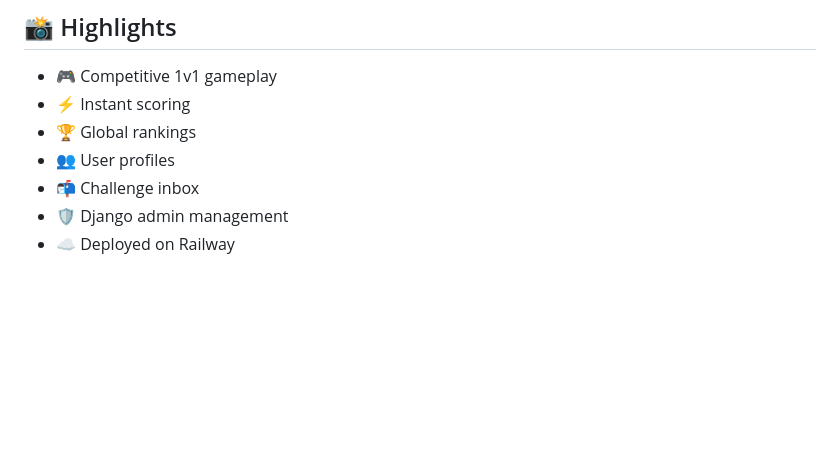
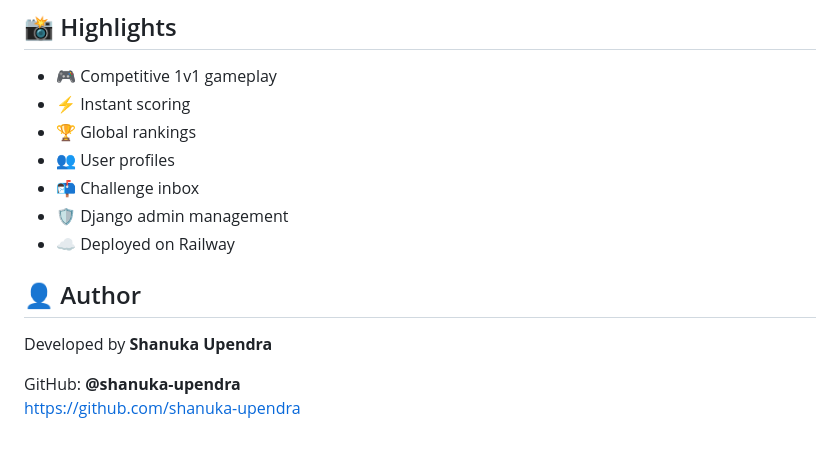
Before and after one commit to shanuka-upendra/Skill-Duel-Django, a Markdown page: README.md, the part around the change. Drawn GitHub-style; blank space fills up the shorter version.

Commit message:
Add author section to README.md with developer information

```diff
--- a/README.md
+++ b/README.md
@@ -137,3 +137,10 @@ Templates
 - 📬 Challenge inbox
 - 🛡 Django admin management
 - ☁️ Deployed on Railway
+
+## 👤 Author
+
+Developed by **Shanuka Upendra**
+
+GitHub: **@shanuka-upendra**
+https://github.com/shanuka-upendra
```
